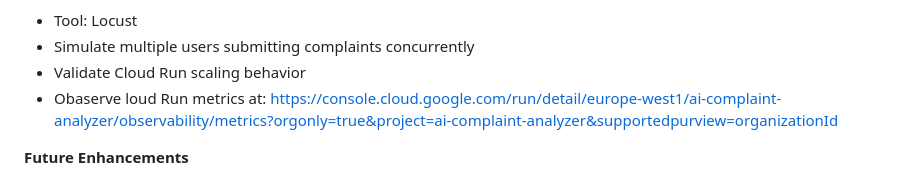
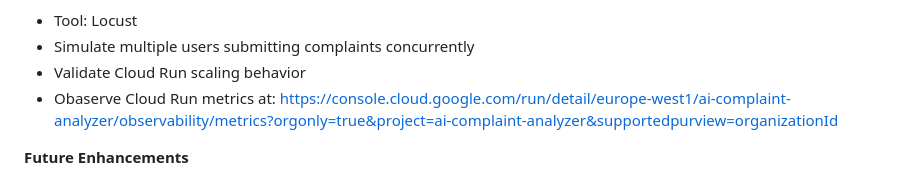
Before and after one commit to DivyasreeSunkesula/ai-complaint-analyzer, a Markdown page: README.md, the part around the change. Drawn GitHub-style.

```diff
--- a/README.md
+++ b/README.md
@@ -239,7 +239,7 @@ Realistic metrics depend on diverse, representative test datasets.
 - Tool: Locust
 - Simulate multiple users submitting complaints concurrently
 - Validate Cloud Run scaling behavior
-- Obaserve loud Run metrics at: https://console.cloud.google.com/run/detail/europe-west1/ai-complaint-analyzer/observability/metrics?orgonly=true&project=ai-complaint-analyzer&supportedpurview=organizationId
+- Obaserve Cloud Run metrics at: https://console.cloud.google.com/run/detail/europe-west1/ai-complaint-analyzer/observability/metrics?orgonly=true&project=ai-complaint-analyzer&supportedpurview=organizationId
 
 **Future Enhancements**
 - Real-time notifications for critical complaints
```
